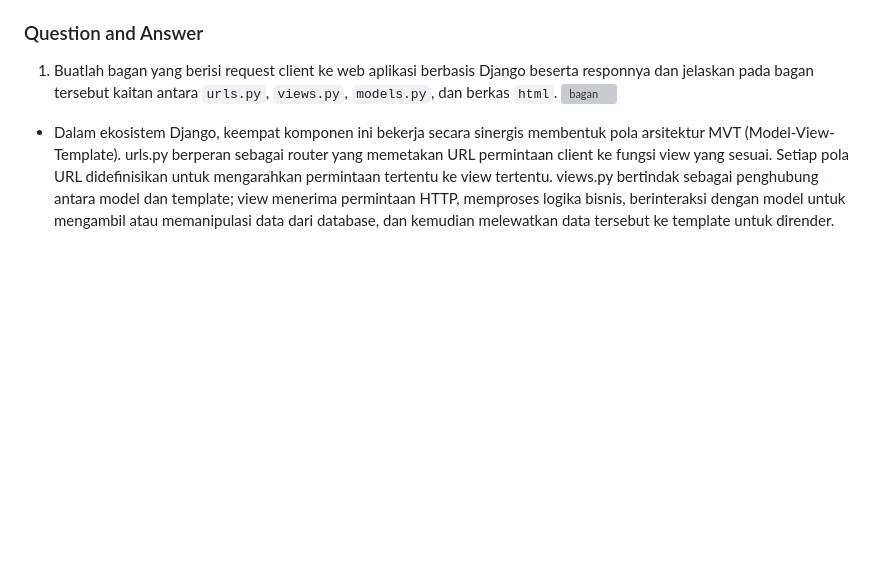
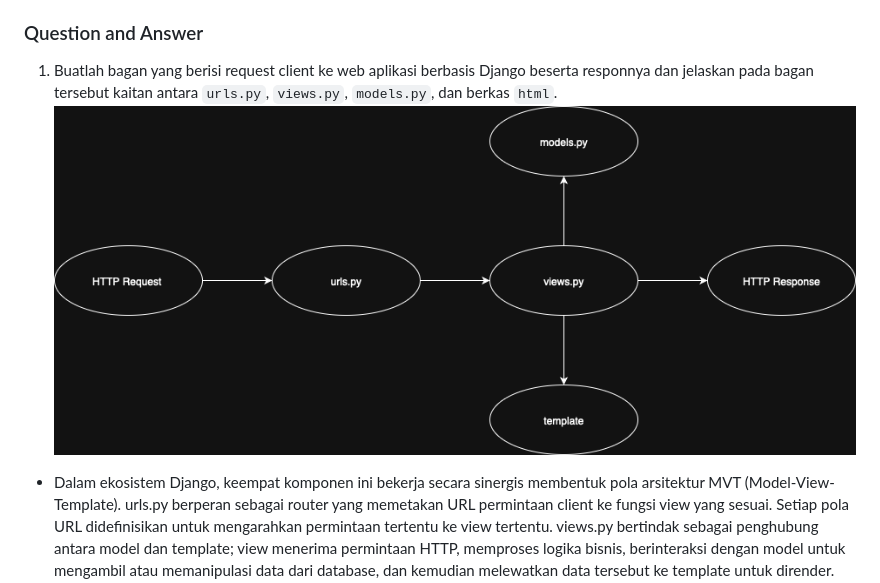
Before and after one commit to firoszfa/sebelah-stadion, a Markdown page: README.md, the part around the change. Drawn GitHub-style; blank space fills up the shorter version; grey boxes are pictures that could not be loaded.

```diff
--- a/README.md
+++ b/README.md
@@ -62,7 +62,7 @@ urlpatterns = [
 ### Question and Answer
 
 1. Buatlah bagan yang berisi request client ke web aplikasi berbasis Django beserta responnya dan jelaskan pada bagan tersebut kaitan antara `urls.py`, `views.py`, `models.py`, dan berkas `html`.
-![bagan](bagan.png)
+![bagan](Bagan.png)
 
 - Dalam ekosistem Django, keempat komponen ini bekerja secara sinergis membentuk pola arsitektur MVT (Model-View-Template). urls.py berperan sebagai router yang memetakan URL permintaan client ke fungsi view yang sesuai. Setiap pola URL didefinisikan untuk mengarahkan permintaan tertentu ke view tertentu. views.py bertindak sebagai penghubung antara model dan template; view menerima permintaan HTTP, memproses logika bisnis, berinteraksi dengan model untuk mengambil atau memanipulasi data dari database, dan kemudian melewatkan data tersebut ke template untuk dirender. models.py mendefinisikan struktur data aplikasi dan menyediakan abstraction layer untuk berinteraksi dengan database melalui ORM (Object-Relational Mapping) Django. Terakhir, berkas HTML (templates) bertanggung jawab untuk presentation layer, menampilkan antarmuka pengguna dengan data yang diterima dari view menggunakan sintaks template Django yang memungkinkan penampilan data dinamis. Keempat komponen ini membentuk alur kerja yang kohesif: URL routing → logika view → manipulasi data → rendering template.
 
```
